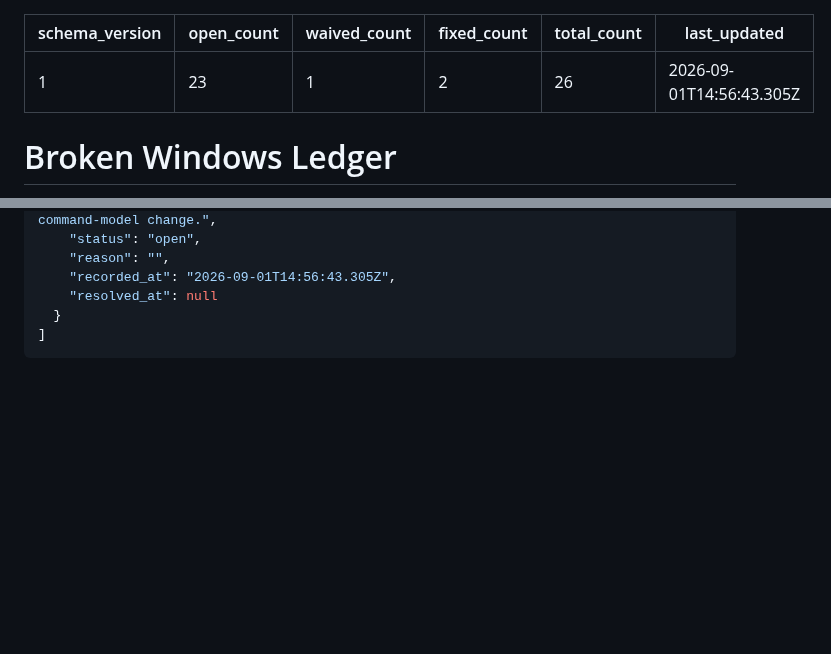
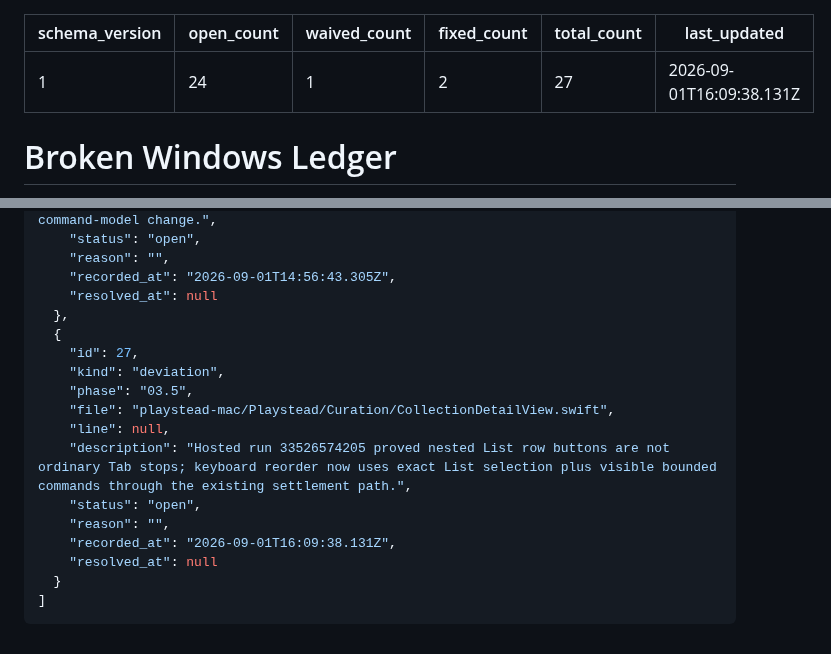
Before and after one commit to szTheory/playstead, a Markdown page: .planning/WINDOWS.md, 2 parts joined by grey strips. GitHub-like rendering; blank space fills up the shorter version.

Commit message:
docs(03.5-06): record selection command repair
- document hosted target-focus boundary
- retain hosted verification for selection, command, focus, and durability

`````diff
--- a/.planning/WINDOWS.md
+++ b/.planning/WINDOWS.md
@@ -1,10 +1,10 @@
 ---
 schema_version: 1
-open_count: 23
+open_count: 24
 waived_count: 1
 fixed_count: 2
-total_count: 26
-last_updated: 2026-09-01T14:56:43.305Z
+total_count: 27
+last_updated: 2026-09-01T16:09:38.131Z
 ---
 
 # Broken Windows Ledger
@@ -355,6 +356,18 @@ last_updated: 2026-09-01T14:56:43.305Z
     "reason": "",
     "recorded_at": "2026-09-01T14:56:43.305Z",
     "resolved_at": null
+  },
+  {
+    "id": 27,
+    "kind": "deviation",
+    "phase": "03.5",
+    "file": "playstead-mac/Playstead/Curation/CollectionDetailView.swift",
+    "line": null,
+    "description": "Hosted run 33526574205 proved nested List row buttons are not ordinary Tab stops; keyboard reorder now uses exact List selection plus visible bounded commands through the existing settlement path.",
+    "status": "open",
+    "reason": "",
+    "recorded_at": "2026-09-01T16:09:38.131Z",
+    "resolved_at": null
   }
 ]
 ````
`````
Also changed, not shown: other parts of .planning/WINDOWS.md (+1 -0 lines), 1 other file.
